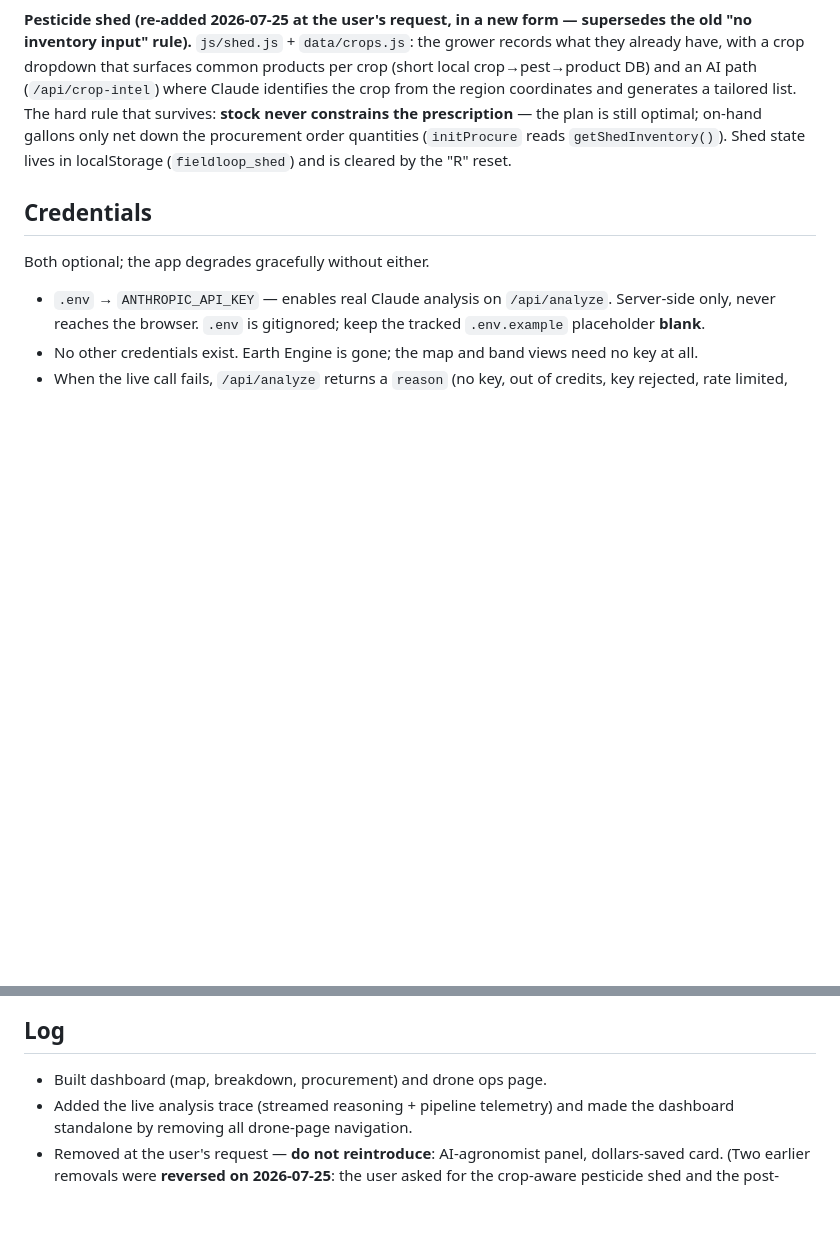
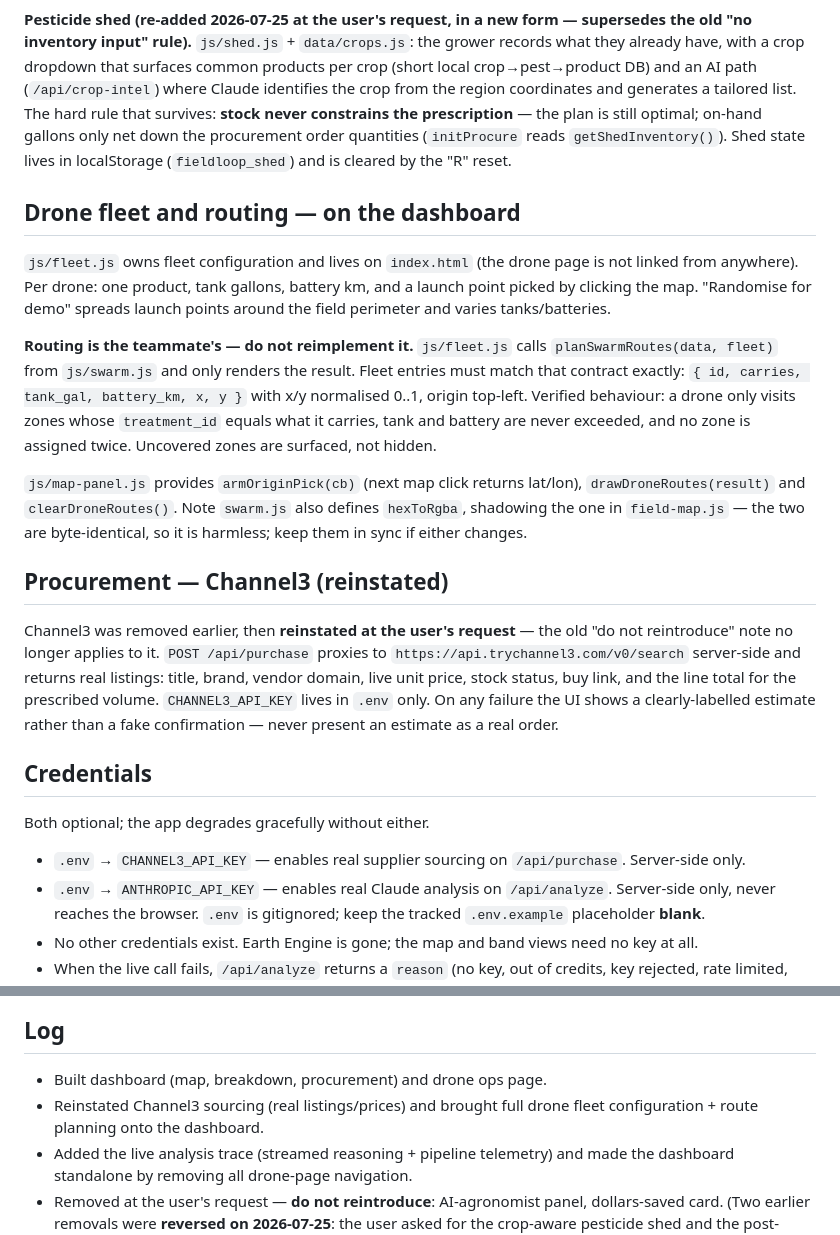
Before and after one commit to c1th/compiled-13-agri, a Markdown page: CLAUDE.md, 2 parts joined by grey strips. Drawn GitHub-style; blank space fills up the shorter version.

Commit message:
Document fleet routing, Channel3 reinstatement and credentials

```diff
--- a/CLAUDE.md
+++ b/CLAUDE.md
@@ -200,10 +200,42 @@ optimal; on-hand gallons only net down the procurement order quantities
 (`initProcure` reads `getShedInventory()`). Shed state lives in localStorage
 (`fieldloop_shed`) and is cleared by the "R" reset.
 
+## Drone fleet and routing — on the dashboard
+
+`js/fleet.js` owns fleet configuration and lives on `index.html` (the drone
+page is not linked from anywhere). Per drone: one product, tank gallons,
+battery km, and a launch point picked by clicking the map. "Randomise for demo"
+spreads launch points around the field perimeter and varies tanks/batteries.
+
+**Routing is the teammate's — do not reimplement it.** `js/fleet.js` calls
+`planSwarmRoutes(data, fleet)` from `js/swarm.js` and only renders the result.
+Fleet entries must match that contract exactly:
+`{ id, carries, tank_gal, battery_km, x, y }` with x/y normalised 0..1,
+origin top-left. Verified behaviour: a drone only visits zones whose
+`treatment_id` equals what it carries, tank and battery are never exceeded, and
+no zone is assigned twice. Uncovered zones are surfaced, not hidden.
+
+`js/map-panel.js` provides `armOriginPick(cb)` (next map click returns lat/lon),
+`drawDroneRoutes(result)` and `clearDroneRoutes()`. Note `swarm.js` also defines
+`hexToRgba`, shadowing the one in `field-map.js` — the two are byte-identical,
+so it is harmless; keep them in sync if either changes.
+
+## Procurement — Channel3 (reinstated)
+
+Channel3 was removed earlier, then **reinstated at the user's request** — the
+old "do not reintroduce" note no longer applies to it. `POST /api/purchase`
+proxies to `https://api.trychannel3.com/v0/search` server-side and returns real
+listings: title, brand, vendor domain, live unit price, stock status, buy link,
+and the line total for the prescribed volume. `CHANNEL3_API_KEY` lives in
+`.env` only. On any failure the UI shows a clearly-labelled estimate rather
+than a fake confirmation — never present an estimate as a real order.
+
 ## Credentials
 
 Both optional; the app degrades gracefully without either.
 
+- `.env` → `CHANNEL3_API_KEY` — enables real supplier sourcing on
+  `/api/purchase`. Server-side only.
 - `.env` → `ANTHROPIC_API_KEY` — enables real Claude analysis on `/api/analyze`.
   Server-side only, never reaches the browser. `.env` is gitignored; keep the
   tracked `.env.example` placeholder **blank**.
@@ -271,6 +303,8 @@ in a real run and report back if the canvas doesn't render or console errors.
 ## Log
 
 - Built dashboard (map, breakdown, procurement) and drone ops page.
+- Reinstated Channel3 sourcing (real listings/prices) and brought full drone
+  fleet configuration + route planning onto the dashboard.
 - Added the live analysis trace (streamed reasoning + pipeline telemetry) and
   made the dashboard standalone by removing all drone-page navigation.
 - Removed at the user's request — **do not reintroduce**: AI-agronomist panel,
```
